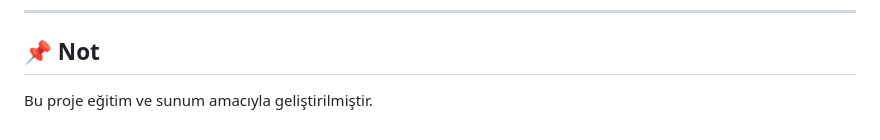
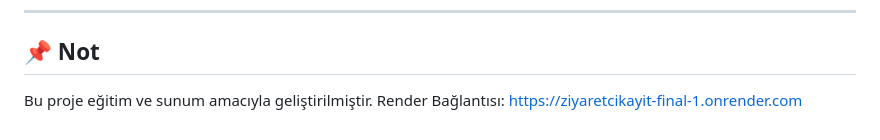
Before and after one commit to 242berkay/ZiyaretciKayit_Final, a Markdown page: README.md, the part around the change. Drawn GitHub-style.

```diff
--- a/README.md
+++ b/README.md
@@ -104,3 +104,4 @@ FIRSTWEEK/
 
 ## 📌 Not
 Bu proje eğitim ve sunum amacıyla geliştirilmiştir.
+Render Bağlantısı: https://ziyaretcikayit-final-1.onrender.com
```
